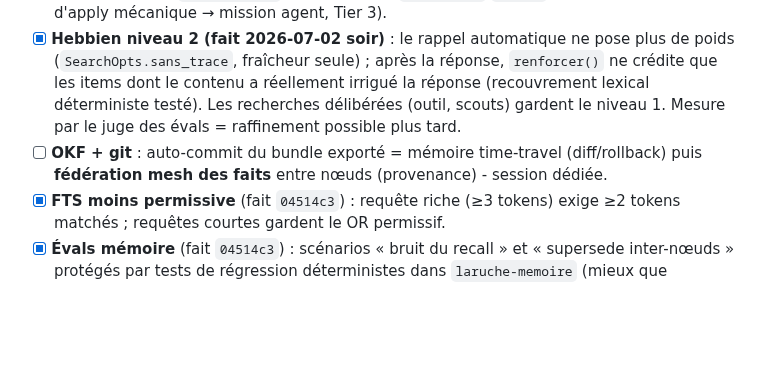
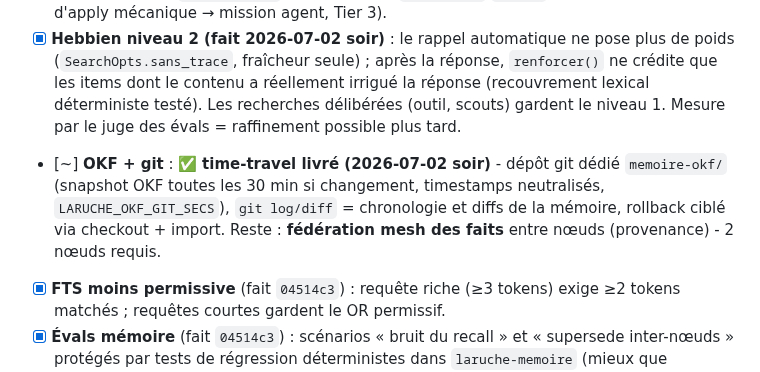
Before and after one commit to infinition/LaRuche, a Markdown page: ROADMAP.md, the part around the change. Drawn GitHub-style; blank space fills up the shorter version.

Commit message:
docs(roadmap): OKF+git time-travel livre

```diff
--- a/ROADMAP.md
+++ b/ROADMAP.md
@@ -55,7 +55,7 @@
 - [x] **Check LLM de contradiction au write** (fait `656111a`) : trait `Arbitre`+`VerdictArbitre` (inversion de dépendance), bande d'ambiguïté 0.62-0.83 même domaine → `ArbitreLLM` (modèle aux, REPLACE/DISTINCT) → supersede ; échec = Distinct (jamais destructif), opt-out `LARUCHE_MEMOIRE_ARBITRE=0`. Test de régression déterministe.
 - [x] **dream→reine_queue (fait 2026-07-02)** : les suggestions `duplicate` du dream (6h + bouton manuel) deviennent des propositions `MemoireHygiene` dans la file LaReine - classe Critique (jamais auto-appliqué), approbation = dédup soft-delete réversible du nœud, garde anti-flood `deja_en_file` testée. Reste : `overloaded`/`orphan` sont consultatives (pas d'apply mécanique → mission agent, Tier 3).
 - [x] **Hebbien niveau 2 (fait 2026-07-02 soir)** : le rappel automatique ne pose plus de poids (`SearchOpts.sans_trace`, fraîcheur seule) ; après la réponse, `renforcer()` ne crédite que les items dont le contenu a réellement irrigué la réponse (recouvrement lexical déterministe testé). Les recherches délibérées (outil, scouts) gardent le niveau 1. Mesure par le juge des évals = raffinement possible plus tard.
-- [ ] **OKF + git** : auto-commit du bundle exporté = mémoire time-travel (diff/rollback) puis **fédération mesh des faits** entre nœuds (provenance) - session dédiée.
+- [~] **OKF + git** : ✅ **time-travel livré (2026-07-02 soir)** - dépôt git dédié `memoire-okf/` (snapshot OKF toutes les 30 min si changement, timestamps neutralisés, `LARUCHE_OKF_GIT_SECS`), `git log/diff` = chronologie et diffs de la mémoire, rollback ciblé via checkout + import. Reste : **fédération mesh des faits** entre nœuds (provenance) - 2 nœuds requis.
 - [x] **FTS moins permissive** (fait `04514c3`) : requête riche (≥3 tokens) exige ≥2 tokens matchés ; requêtes courtes gardent le OR permissif.
 - [x] **Évals mémoire** (fait `04514c3`) : scénarios « bruit du recall » et « supersede inter-nœuds » protégés par tests de régression déterministes dans `laruche-memoire` (mieux que missions LLM non-déterministes).
 - [x] **Watchers v3 : règles compilées (2026-07-02)** : DSL de prédicats déterministes (`et/ou/non`, jours/heures/dates, apparu/supprimé/modifié, down_depuis_min, contient, taille, status_http) évalué gratuitement à chaque poll ; `llm_check` = seule feuille coûteuse, en court-circuit après le préfixe déterministe. Skill `watcher-architecte` (compilation par l'agent), outil/API/dispatcher/UI (résumé auditable + JSON éditable dans la bulle). Sustained intégré (règle d'état + cooldown). Chemin legacy conservé.
```
